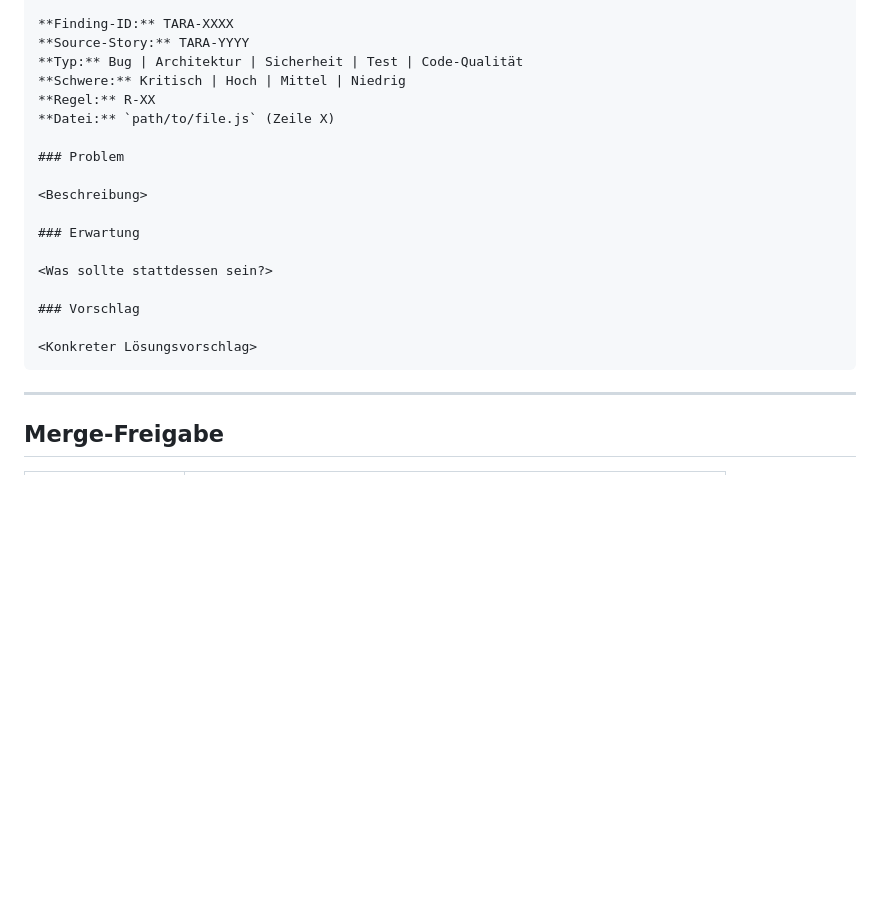
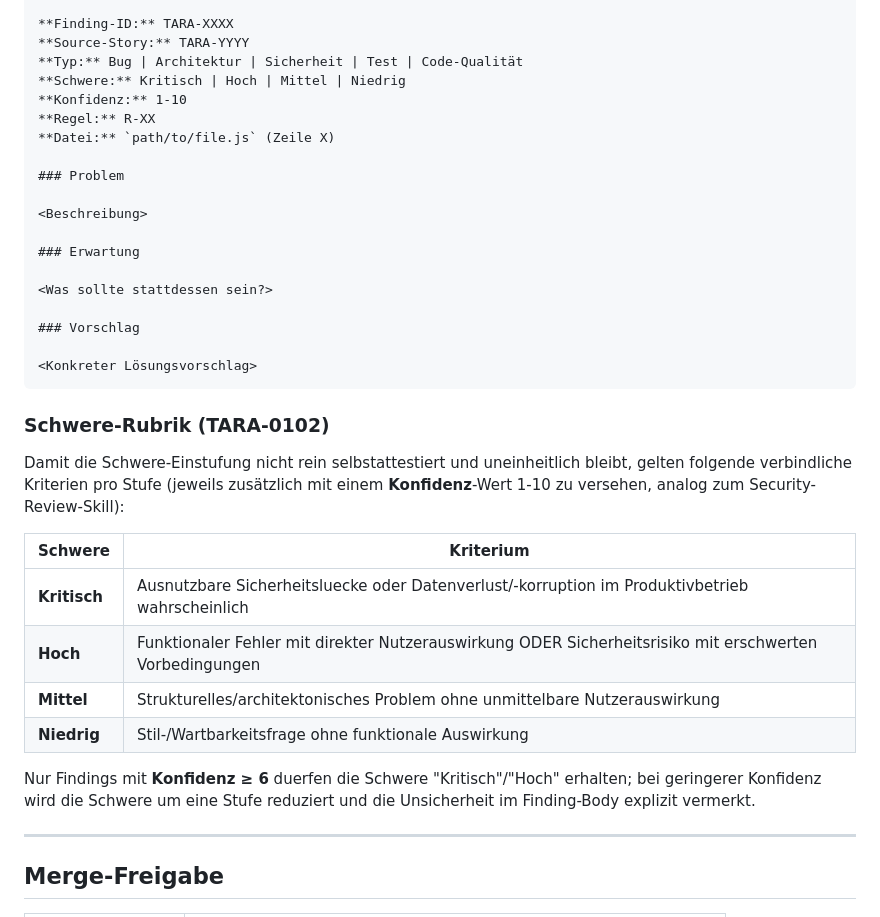
Before and after one commit to SCHUNK-SE-Co-KG/TARATool, a Markdown page: agents/review_agent/REVIEW_AGENT_WORKFLOW.md, the part around one of its changes. Drawn GitHub-style; blank space fills up the shorter version.

````diff
--- a/agents/review_agent/REVIEW_AGENT_WORKFLOW.md
+++ b/agents/review_agent/REVIEW_AGENT_WORKFLOW.md
@@ -110,6 +143,7 @@ python agents/review_agent/runtime_scanner.py \
 **Source-Story:** TARA-YYYY
 **Typ:** Bug | Architektur | Sicherheit | Test | Code-Qualität
 **Schwere:** Kritisch | Hoch | Mittel | Niedrig
+**Konfidenz:** 1-10
 **Regel:** R-XX
 **Datei:** `path/to/file.js` (Zeile X)
 
@@ -125,6 +159,23 @@ python agents/review_agent/runtime_scanner.py \
 
 <Konkreter Lösungsvorschlag>
 ```
+
+### Schwere-Rubrik (TARA-0102)
+
+Damit die Schwere-Einstufung nicht rein selbstattestiert und uneinheitlich bleibt,
+gelten folgende verbindliche Kriterien pro Stufe (jeweils zusätzlich mit einem
+**Konfidenz**-Wert 1-10 zu versehen, analog zum Security-Review-Skill):
+
+| Schwere      | Kriterium                                                                                               |
+| ------------ | ------------------------------------------------------------------------------------------------------- |
+| **Kritisch** | Ausnutzbare Sicherheitsluecke oder Datenverlust/-korruption im Produktivbetrieb wahrscheinlich          |
+| **Hoch**     | Funktionaler Fehler mit direkter Nutzerauswirkung ODER Sicherheitsrisiko mit erschwerten Vorbedingungen |
+| **Mittel**   | Strukturelles/architektonisches Problem ohne unmittelbare Nutzerauswirkung                              |
+| **Niedrig**  | Stil-/Wartbarkeitsfrage ohne funktionale Auswirkung                                                     |
+
+Nur Findings mit **Konfidenz ≥ 6** duerfen die Schwere "Kritisch"/"Hoch" erhalten;
+bei geringerer Konfidenz wird die Schwere um eine Stufe reduziert und die
+Unsicherheit im Finding-Body explizit vermerkt.
 
 ---
 
````
Also changed, not shown: other parts of agents/review_agent/REVIEW_AGENT_WORKFLOW.md (+48 -8 lines).
